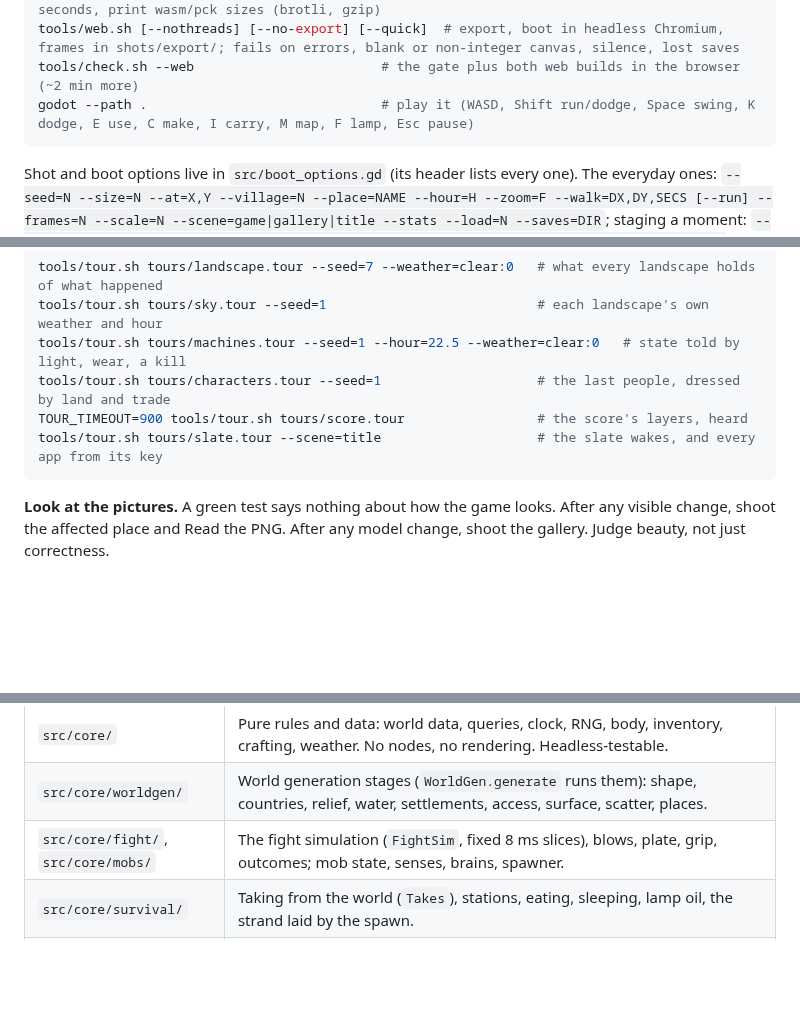
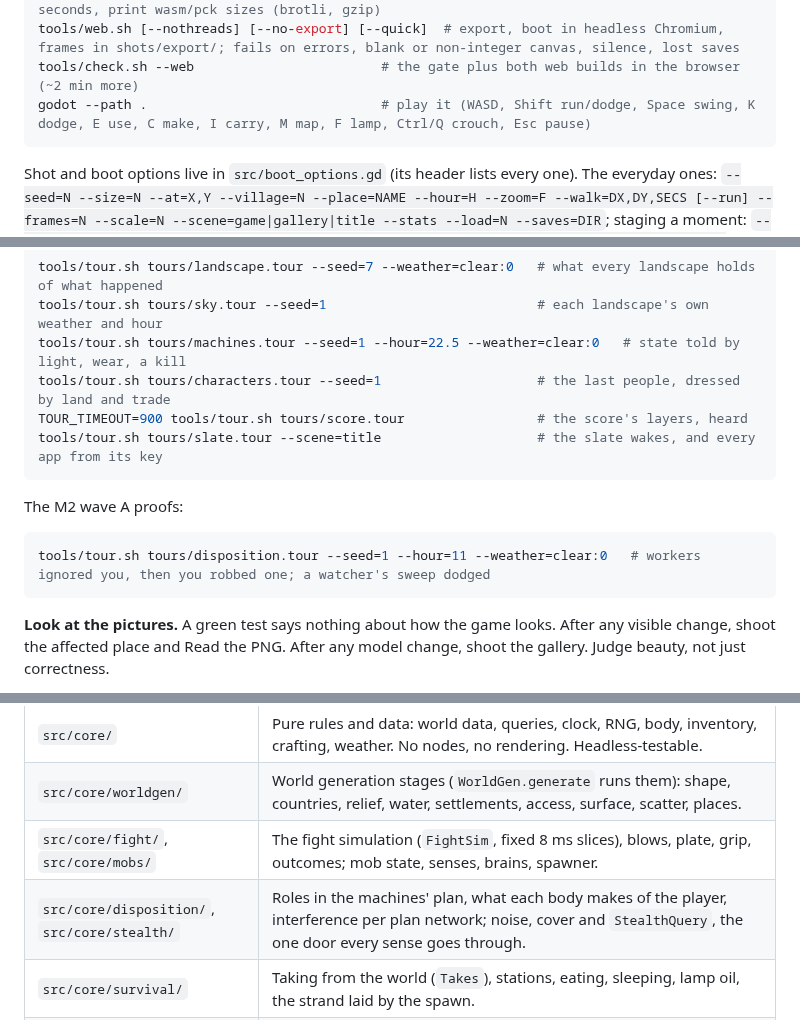
Before and after one commit to Xaxis/unspent-ortho, a Markdown page: CLAUDE.md, 3 parts joined by grey strips. Rendered like a GitHub page; blank space fills up the shorter version.

Commit message:
Write down the seams the next packages will code against
Disposition touches every sense in the game, so the rules cannot live only in
the files that hold them. The contracts table now names the one door for
noticing a player, where a body's role and disposition come from, and how a
region's interference is raised, lowered and saved, so hazards, sentinels and
the subarc generator can build on them without reading the implementation.

````diff
--- a/CLAUDE.md
+++ b/CLAUDE.md
@@ -31,7 +31,7 @@ tools/audio.sh --score [--land=ID|--cross=A,B]  # minutes of the evolving score
 tools/export.sh web|web-nothreads|mac|all   # export a build into build/<target>/ in seconds, print wasm/pck sizes (brotli, gzip)
 tools/web.sh [--nothreads] [--no-export] [--quick]  # export, boot in headless Chromium, frames in shots/export/; fails on errors, blank or non-integer canvas, silence, lost saves
 tools/check.sh --web                        # the gate plus both web builds in the browser (~2 min more)
-godot --path .                              # play it (WASD, Shift run/dodge, Space swing, K dodge, E use, C make, I carry, M map, F lamp, Esc pause)
+godot --path .                              # play it (WASD, Shift run/dodge, Space swing, K dodge, E use, C make, I carry, M map, F lamp, Ctrl/Q crouch, Esc pause)
 ```
 
 Shot and boot options live in `src/boot_options.gd` (its header lists every one).
@@ -70,6 +70,12 @@ TOUR_TIMEOUT=900 tools/tour.sh tours/score.tour                 # the score's la
 tools/tour.sh tours/slate.tour --scene=title                    # the slate wakes, and every app from its key
 ```
 
+The M2 wave A proofs:
+
+```sh
+tools/tour.sh tours/disposition.tour --seed=1 --hour=11 --weather=clear:0   # workers ignored you, then you robbed one; a watcher's sweep dodged
+```
+
 **Look at the pictures.** A green test says nothing about how the game looks. After
 any visible change, shoot the affected place and Read the PNG. After any model
 change, shoot the gallery. Judge beauty, not just correctness.
@@ -84,6 +90,7 @@ tools print their own summaries.
 | `src/core/` | Pure rules and data: world data, queries, clock, RNG, body, inventory, crafting, weather. No nodes, no rendering. Headless-testable. |
 | `src/core/worldgen/` | World generation stages (`WorldGen.generate` runs them): shape, countries, relief, water, settlements, access, surface, scatter, places. |
 | `src/core/fight/`, `src/core/mobs/` | The fight simulation (`FightSim`, fixed 8 ms slices), blows, plate, grip, outcomes; mob state, senses, brains, spawner. |
+| `src/core/disposition/`, `src/core/stealth/` | Roles in the machines' plan, what each body makes of the player, interference per plan network; noise, cover and `StealthQuery`, the one door every sense goes through. |
 | `src/core/survival/` | Taking from the world (`Takes`), stations, eating, sleeping, lamp oil, the strand laid by the spawn. |
 | `src/content/` | Tunables and data tables as GDScript consts: `tuning`, `items`, `recipes`, `roster`. |
 | `src/render/` | Terrain mesher, transitions, decor, world view (chunk streaming on a worker), camera, sky light, weather visuals, shaders, palette. |
````
Also changed, not shown: other parts of CLAUDE.md (+3 -0 lines).
